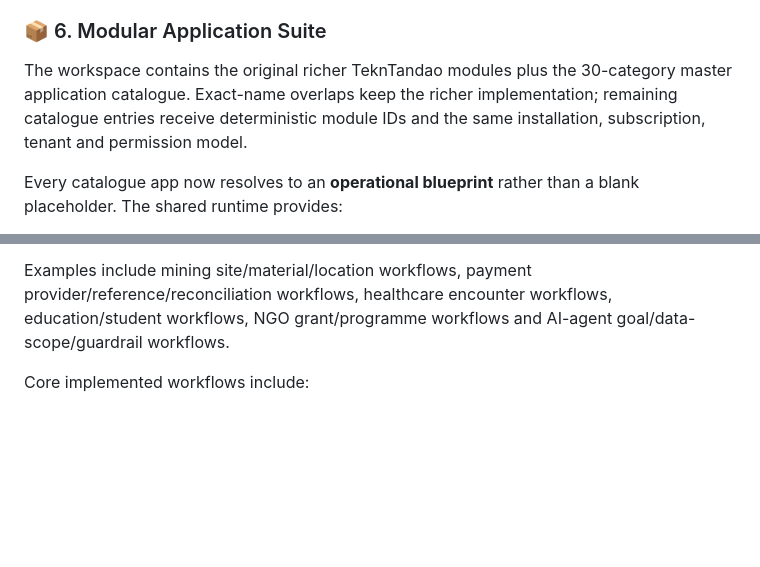
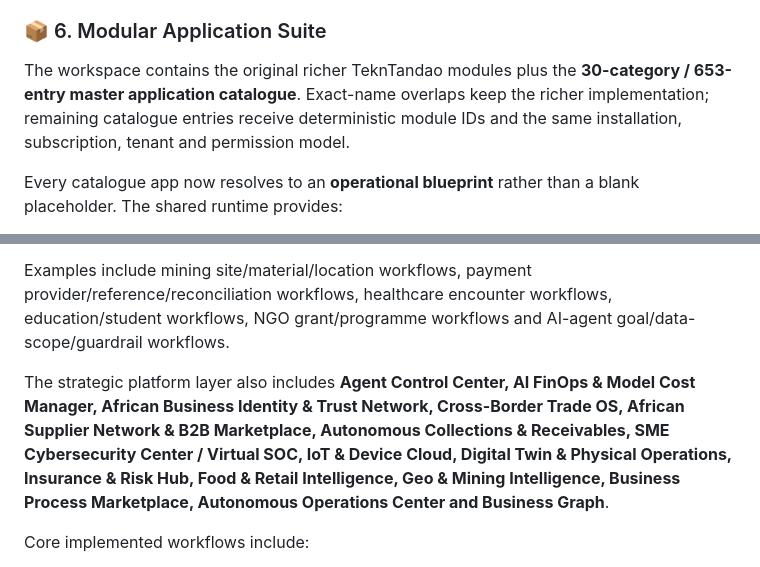
Before and after one commit to chrisndirangu54/TeknTandao-Workspace, a Markdown page: README.md, 2 parts joined by grey strips. GitHub-like rendering; blank space fills up the shorter version.

Commit message:
Document strategic product expansion

```diff
--- a/README.md
+++ b/README.md
@@ -29,7 +29,7 @@ A multi-tenant, modular business operating system for African SMEs, enterprises,
 The UI includes country metadata for Kenya, Nigeria, Ghana and South Africa. Tax-provider integrations are not considered production-ready merely because a country adapter is listed. Kenya eTIMS remains blocked until certified OSCU/VSCU configuration and acceptance testing are completed.
 
 ### 📦 6. Modular Application Suite
-The workspace contains the original richer TeknTandao modules plus the 30-category master application catalogue. Exact-name overlaps keep the richer implementation; remaining catalogue entries receive deterministic module IDs and the same installation, subscription, tenant and permission model.
+The workspace contains the original richer TeknTandao modules plus the **30-category / 653-entry master application catalogue**. Exact-name overlaps keep the richer implementation; remaining catalogue entries receive deterministic module IDs and the same installation, subscription, tenant and permission model.
 
 Every catalogue app now resolves to an **operational blueprint** rather than a blank placeholder. The shared runtime provides:
 - domain-specific record fields based on the app family,
@@ -41,6 +41,8 @@ Every catalogue app now resolves to an **operational blueprint** rather than a b
 - organization-scoped persistence protected by app entitlements.
 
 Examples include mining site/material/location workflows, payment provider/reference/reconciliation workflows, healthcare encounter workflows, education/student workflows, NGO grant/programme workflows and AI-agent goal/data-scope/guardrail workflows.
+
+The strategic platform layer also includes **Agent Control Center, AI FinOps & Model Cost Manager, African Business Identity & Trust Network, Cross-Border Trade OS, African Supplier Network & B2B Marketplace, Autonomous Collections & Receivables, SME Cybersecurity Center / Virtual SOC, IoT & Device Cloud, Digital Twin & Physical Operations, Insurance & Risk Hub, Food & Retail Intelligence, Geo & Mining Intelligence, Business Process Marketplace, Autonomous Operations Center and Business Graph**.
 
 Core implemented workflows include:
 - **POS + Inventory**: transaction-safe stock deduction and replay-safe sale creation.
```
